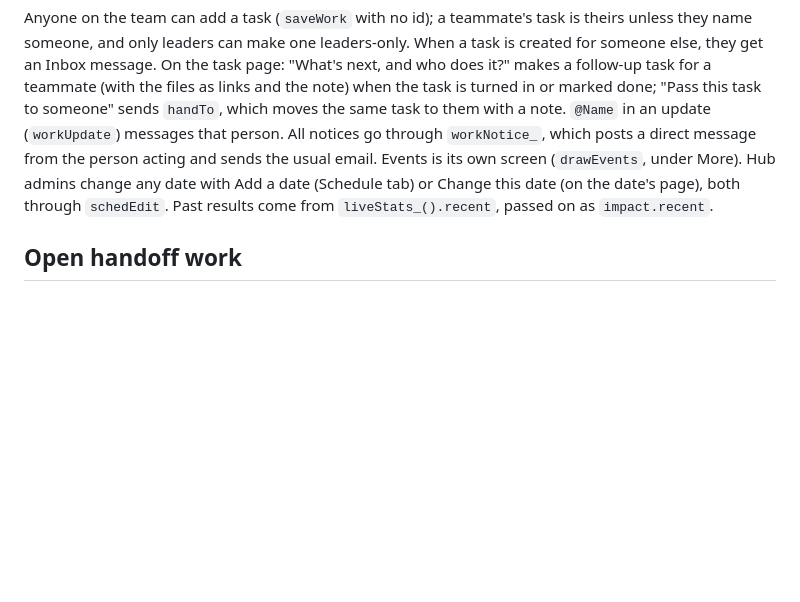
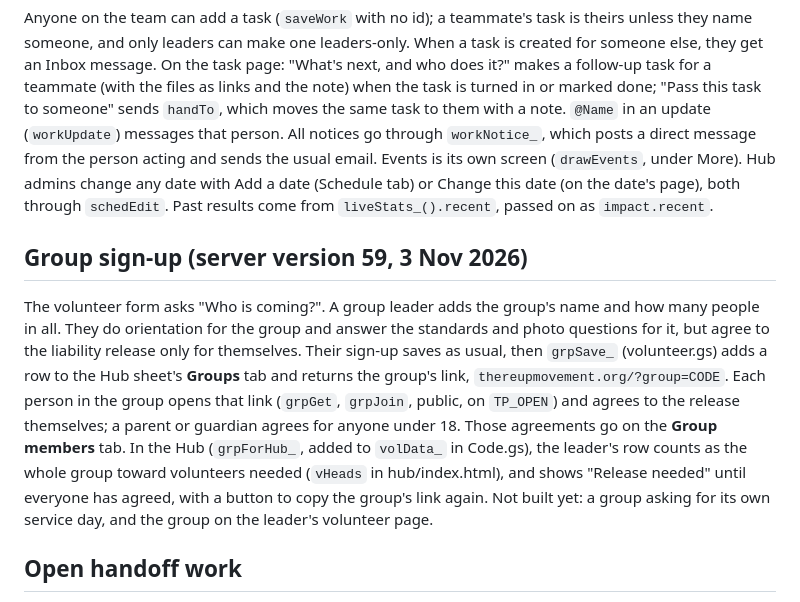
Before and after one commit to thereupmovement/thereupmovement-site, a Markdown page: MAINTAINING.md, the part around the change. Drawn GitHub-style; blank space fills up the shorter version.

Commit message:
MAINTAINING: how group sign-up works
Co-Authored-By: Claude Opus 5.5 <noreply@anthropic.com>
Claude-Session: https://claude.ai/code/session_01SvLhZQ4QvgjXq8pbZe5QGV

```diff
--- a/MAINTAINING.md
+++ b/MAINTAINING.md
@@ -175,6 +175,18 @@ Events is its own screen (`drawEvents`, under More). Hub admins change any date
 Change this date (on the date's page), both through `schedEdit`. Past results come from `liveStats_().recent`,
 passed on as `impact.recent`.
 
+## Group sign-up (server version 59, 3 Nov 2026)
+
+The volunteer form asks "Who is coming?". A group leader adds the group's name and how many people in all. They do
+orientation for the group and answer the standards and photo questions for it, but agree to the liability release only
+for themselves. Their sign-up saves as usual, then `grpSave_` (volunteer.gs) adds a row to the Hub sheet's **Groups**
+tab and returns the group's link, `thereupmovement.org/?group=CODE`. Each person in the group opens that link
+(`grpGet`, `grpJoin`, public, on `TP_OPEN`) and agrees to the release themselves; a parent or guardian agrees for anyone
+under 18. Those agreements go on the **Group members** tab. In the Hub (`grpForHub_`, added to `volData_` in Code.gs),
+the leader's row counts as the whole group toward volunteers needed (`vHeads` in hub/index.html), and shows
+"Release needed" until everyone has agreed, with a button to copy the group's link again.
+Not built yet: a group asking for its own service day, and the group on the leader's volunteer page.
+
 ## Open handoff work
 
 - Move ownership of the Sheets, uploads folder and Apps Script project to ReUp's own Google account
```
